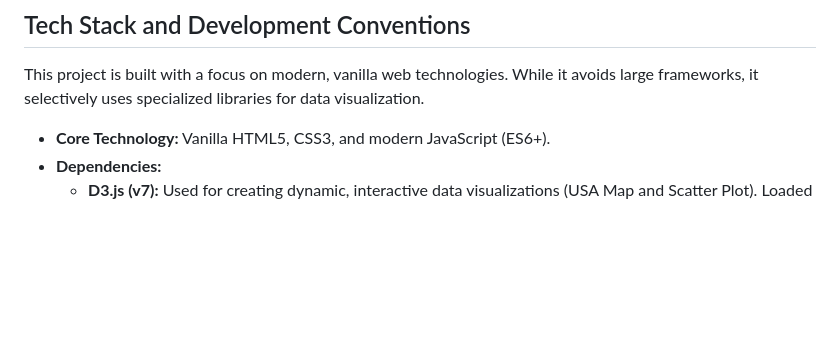
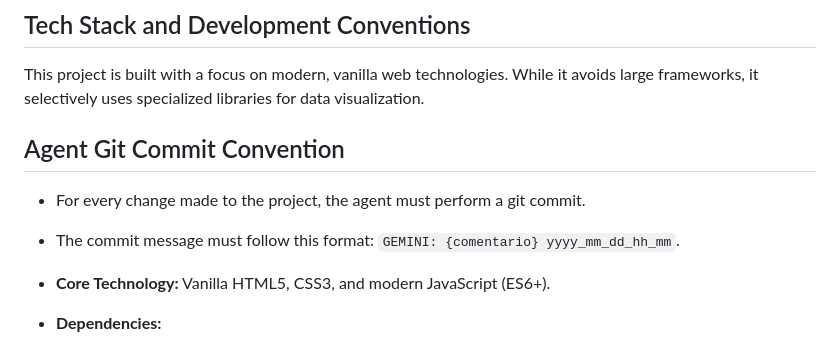
Before and after one commit to elbertv/OIQ_Demo, a Markdown page: GEMINI.md, the part around the change. GitHub-like rendering; blank space fills up the shorter version.

Commit message:
GEMINI: Added auto-commit instructions to GEMINI.md 2026_02_09_11_17

```diff
--- a/GEMINI.md
+++ b/GEMINI.md
@@ -16,6 +16,11 @@ The project is self-contained and designed to run directly in a web browser with
 ## Tech Stack and Development Conventions
 
 This project is built with a focus on modern, vanilla web technologies. While it avoids large frameworks, it selectively uses specialized libraries for data visualization.
+
+## Agent Git Commit Convention
+
+- For every change made to the project, the agent must perform a git commit.
+- The commit message must follow this format: `GEMINI: {comentario} yyyy_mm_dd_hh_mm`.
 
 - **Core Technology:** Vanilla HTML5, CSS3, and modern JavaScript (ES6+).
 - **Dependencies:**
```
